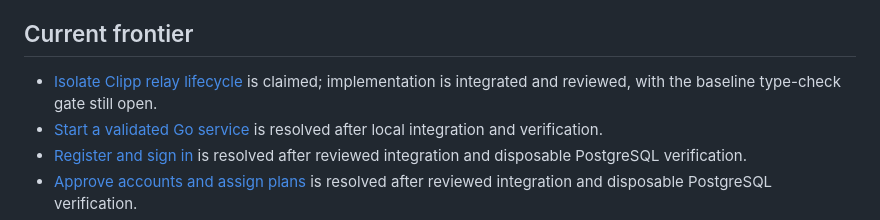
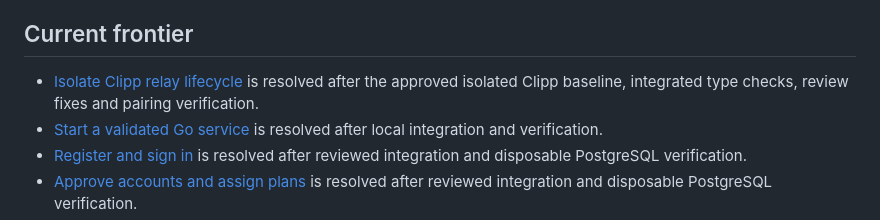
Before and after one commit to invine/clipp-relay, a Markdown page: .scratch/managed-relay-implementation/README.md, the part around the change. Rendered like a GitHub page.

Commit message:
Resolve Clipp relay lifecycle ticket 01

```diff
--- a/.scratch/managed-relay-implementation/README.md
+++ b/.scratch/managed-relay-implementation/README.md
@@ -17,7 +17,7 @@ rather than silently changing policy or reviving an obsolete design.
 
 ## Current frontier
 
-- [Isolate Clipp relay lifecycle](issues/01-isolate-clipp-relay-lifecycle.md) is claimed; implementation is integrated and reviewed, with the baseline type-check gate still open.
+- [Isolate Clipp relay lifecycle](issues/01-isolate-clipp-relay-lifecycle.md) is resolved after the approved isolated Clipp baseline, integrated type checks, review fixes and pairing verification.
 - [Start a validated Go service](issues/02-start-a-validated-go-service.md) is resolved after local integration and verification.
 - [Register and sign in](issues/03-register-and-sign-in.md) is resolved after reviewed integration and disposable PostgreSQL verification.
 - [Approve accounts and assign plans](issues/04-approve-accounts-and-assign-plans.md) is resolved after reviewed integration and disposable PostgreSQL verification.
```
Also changed, not shown: 1 other file.
